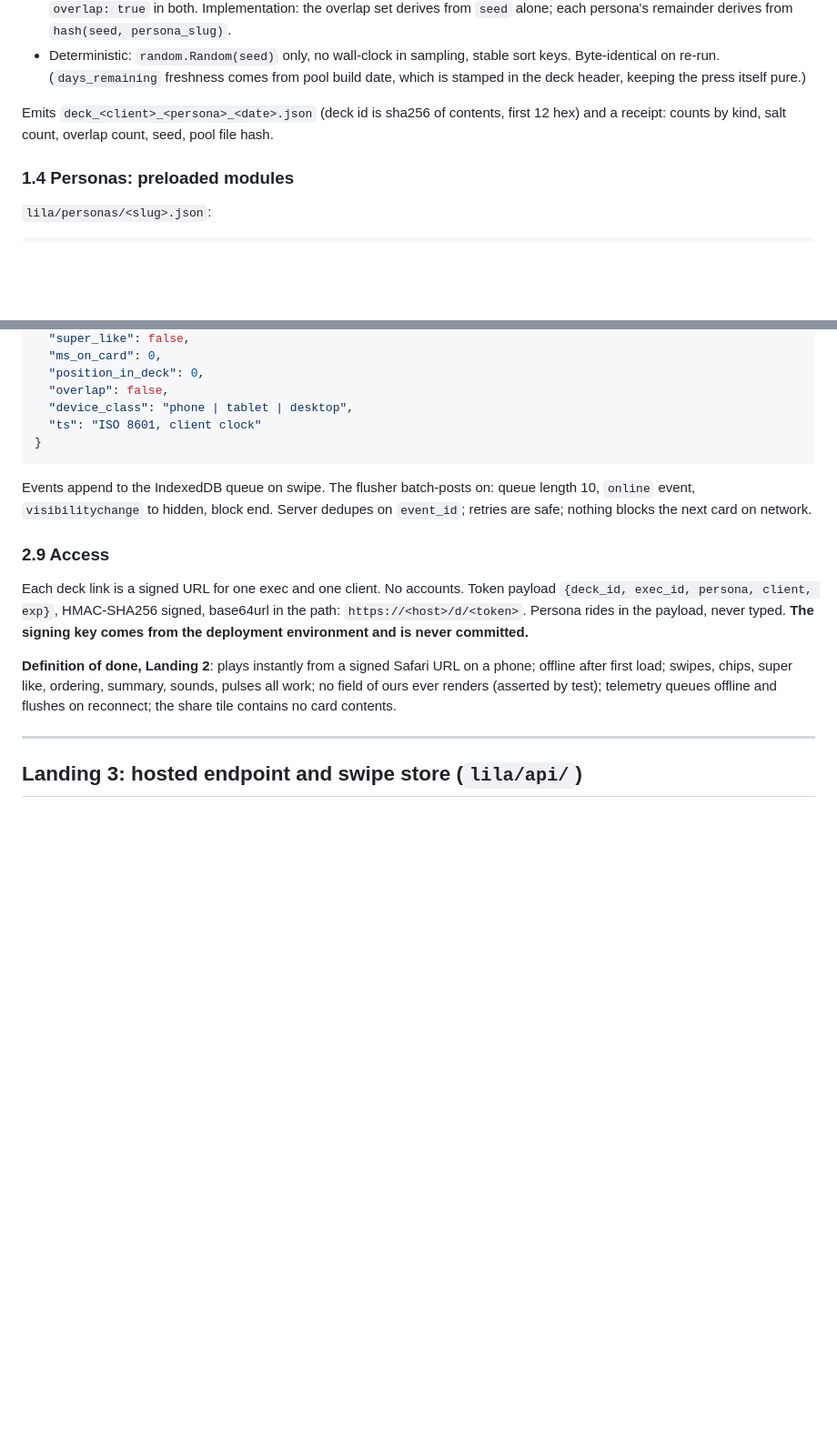
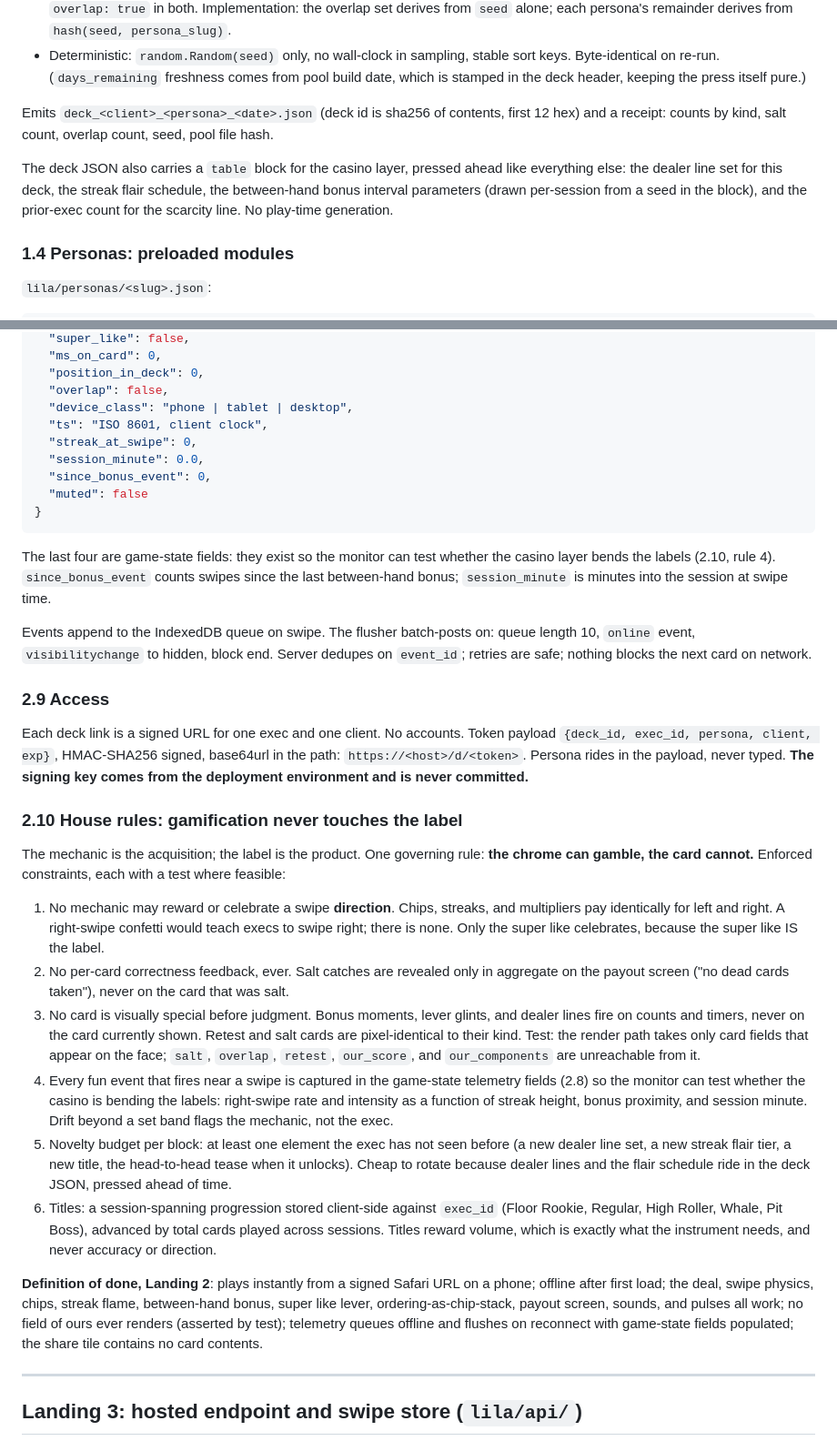
Before and after one commit to wtylerjohnson/wtylerjohnson, a Markdown page: LILA_SWIPE_BUILD_PLAN.md, 2 parts joined by grey strips. Shown at 91% size. Drawn GitHub-style; blank space fills up the shorter version.

````diff
--- a/LILA_SWIPE_BUILD_PLAN.md
+++ b/LILA_SWIPE_BUILD_PLAN.md
@@ -132,6 +132,8 @@ Samples a deck from the pool:
 
 Emits `deck_<client>_<persona>_<date>.json` (deck id is sha256 of contents, first 12 hex) and a receipt: counts by kind, salt count, overlap count, seed, pool file hash.
 
+The deck JSON also carries a `table` block for the casino layer, pressed ahead like everything else: the dealer line set for this deck, the streak flair schedule, the between-hand bonus interval parameters (drawn per-session from a seed in the block), and the prior-exec count for the scarcity line. No play-time generation.
+
 ### 1.4 Personas: preloaded modules
 
 `lila/personas/<slug>.json`:
@@ -206,9 +216,15 @@ Per swipe, one event. **Persona and exec attribution ride on every event row**,
   "position_in_deck": 0,
   "overlap": false,
   "device_class": "phone | tablet | desktop",
-  "ts": "ISO 8601, client clock"
+  "ts": "ISO 8601, client clock",
+  "streak_at_swipe": 0,
+  "session_minute": 0.0,
+  "since_bonus_event": 0,
+  "muted": false
 }
 ```
+
+The last four are game-state fields: they exist so the monitor can test whether the casino layer bends the labels (2.10, rule 4). `since_bonus_event` counts swipes since the last between-hand bonus; `session_minute` is minutes into the session at swipe time.
 
 Events append to the IndexedDB queue on swipe. The flusher batch-posts on: queue length 10, `online` event, `visibilitychange` to hidden, block end. Server dedupes on `event_id`; retries are safe; nothing blocks the next card on network.
 
@@ -216,7 +232,18 @@ Events append to the IndexedDB queue on swipe. The flusher batch-posts on: queue
 
 Each deck link is a signed URL for one exec and one client. No accounts. Token payload `{deck_id, exec_id, persona, client, exp}`, HMAC-SHA256 signed, base64url in the path: `https://<host>/d/<token>`. Persona rides in the payload, never typed. **The signing key comes from the deployment environment and is never committed.**
 
-**Definition of done, Landing 2**: plays instantly from a signed Safari URL on a phone; offline after first load; swipes, chips, super like, ordering, summary, sounds, pulses all work; no field of ours ever renders (asserted by test); telemetry queues offline and flushes on reconnect; the share tile contains no card contents.
+### 2.10 House rules: gamification never touches the label
+
+The mechanic is the acquisition; the label is the product. One governing rule: **the chrome can gamble, the card cannot.** Enforced constraints, each with a test where feasible:
+
+1. No mechanic may reward or celebrate a swipe **direction**. Chips, streaks, and multipliers pay identically for left and right. A right-swipe confetti would teach execs to swipe right; there is none. Only the super like celebrates, because the super like IS the label.
+2. No per-card correctness feedback, ever. Salt catches are revealed only in aggregate on the payout screen ("no dead cards taken"), never on the card that was salt.
+3. No card is visually special before judgment. Bonus moments, lever glints, and dealer lines fire on counts and timers, never on the card currently shown. Retest and salt cards are pixel-identical to their kind. Test: the render path takes only card fields that appear on the face; `salt`, `overlap`, `retest`, `our_score`, and `our_components` are unreachable from it.
+4. Every fun event that fires near a swipe is captured in the game-state telemetry fields (2.8) so the monitor can test whether the casino is bending the labels: right-swipe rate and intensity as a function of streak height, bonus proximity, and session minute. Drift beyond a set band flags the mechanic, not the exec.
+5. Novelty budget per block: at least one element the exec has not seen before (a new dealer line set, a new streak flair tier, a new title, the head-to-head tease when it unlocks). Cheap to rotate because dealer lines and the flair schedule ride in the deck JSON, pressed ahead of time.
+6. Titles: a session-spanning progression stored client-side against `exec_id` (Floor Rookie, Regular, High Roller, Whale, Pit Boss), advanced by total cards played across sessions. Titles reward volume, which is exactly what the instrument needs, and never accuracy or direction.
+
+**Definition of done, Landing 2**: plays instantly from a signed Safari URL on a phone; offline after first load; the deal, swipe physics, chips, streak flame, between-hand bonus, super like lever, ordering-as-chip-stack, payout screen, sounds, and pulses all work; no field of ours ever renders (asserted by test); telemetry queues offline and flushes on reconnect with game-state fields populated; the share tile contains no card contents.
 
 ---
 
````
Also changed, not shown: other parts of LILA_SWIPE_BUILD_PLAN.md (+19 -9 lines).
